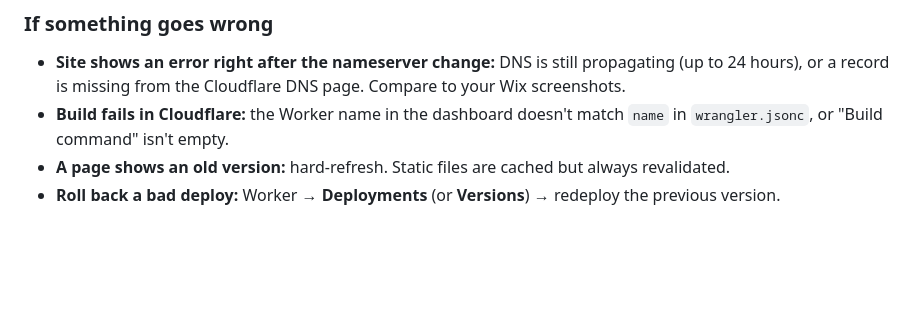
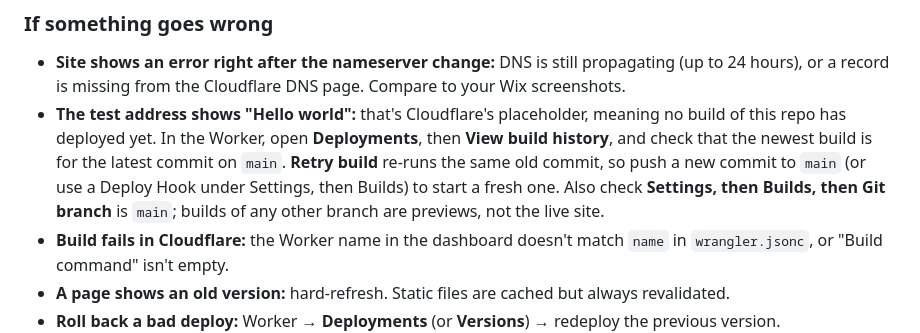
Before and after one commit to kyhuber/khpathways, a Markdown page: DEPLOY.md, the part around the change. GitHub-like rendering; blank space fills up the shorter version.

Commit message:
Docs: record PR #2 merge; add Hello world troubleshooting
Co-Authored-By: Claude Sonnet 5.5 <noreply@anthropic.com>
Claude-Session: https://claude.ai/code/session_011mxn5sQDHxVCNxmyRuLXzx

```diff
--- a/DEPLOY.md
+++ b/DEPLOY.md
@@ -118,6 +118,7 @@ Canonical site address: **`https://www.khpathways.com`**. The bare `khpathways.c
 ### If something goes wrong
 
 - **Site shows an error right after the nameserver change:** DNS is still propagating (up to 24 hours), or a record is missing from the Cloudflare DNS page. Compare to your Wix screenshots.
+- **The test address shows "Hello world":** that's Cloudflare's placeholder, meaning no build of this repo has deployed yet. In the Worker, open **Deployments**, then **View build history**, and check that the newest build is for the latest commit on `main`. **Retry build** re-runs the same old commit, so push a new commit to `main` (or use a Deploy Hook under Settings, then Builds) to start a fresh one. Also check **Settings, then Builds, then Git branch** is `main`; builds of any other branch are previews, not the live site.
 - **Build fails in Cloudflare:** the Worker name in the dashboard doesn't match `name` in `wrangler.jsonc`, or "Build command" isn't empty.
 - **A page shows an old version:** hard-refresh. Static files are cached but always revalidated.
 - **Roll back a bad deploy:** Worker → **Deployments** (or **Versions**) → redeploy the previous version.
```
Also changed, not shown: Kai-To-Do.md (+2 -1 lines).
